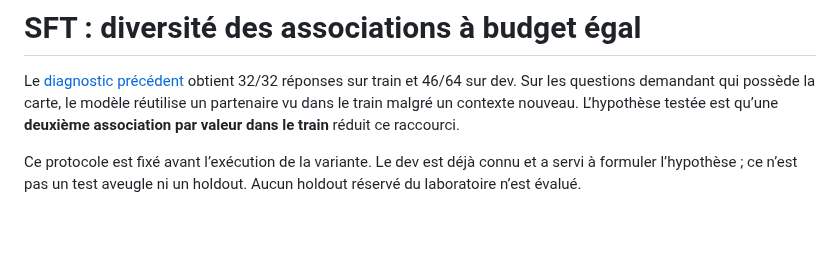
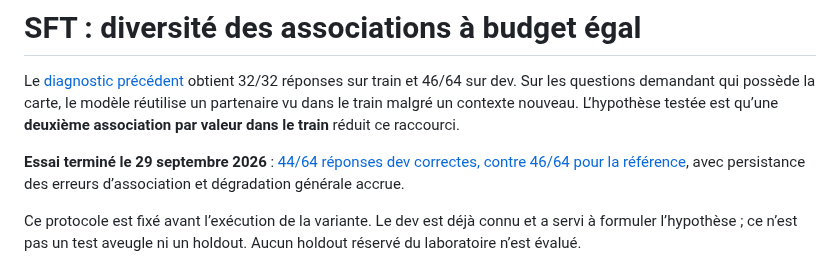
Before and after one commit to atelier-iag/llms, a Markdown page: experiments/sft_diversity.md, the part around the change. Drawn GitHub-style; blank space fills up the shorter version.

```diff
--- a/experiments/sft_diversity.md
+++ b/experiments/sft_diversity.md
@@ -5,6 +5,10 @@ réponses sur train et 46/64 sur dev. Sur les questions demandant qui possède
 la carte, le modèle réutilise un partenaire vu dans le train malgré un
 contexte nouveau. L’hypothèse testée est qu’une **deuxième association par
 valeur dans le train** réduit ce raccourci.
+
+**Essai terminé le 29 septembre 2026** : [44/64 réponses dev correctes,
+contre 46/64 pour la référence](../results/sft-diversity-64-64.md), avec
+persistance des erreurs d’association et dégradation générale accrue.
 
 Ce protocole est fixé avant l’exécution de la variante. Le dev est déjà
 connu et a servi à formuler l’hypothèse ; ce n’est pas un test aveugle ni un
```
Also changed, not shown: README.md (+8 -0 lines), results/sft-diversity-64-64.md (added, +164 -0 lines), results/sft-diversity-64-64.png (added), 6 other files.
